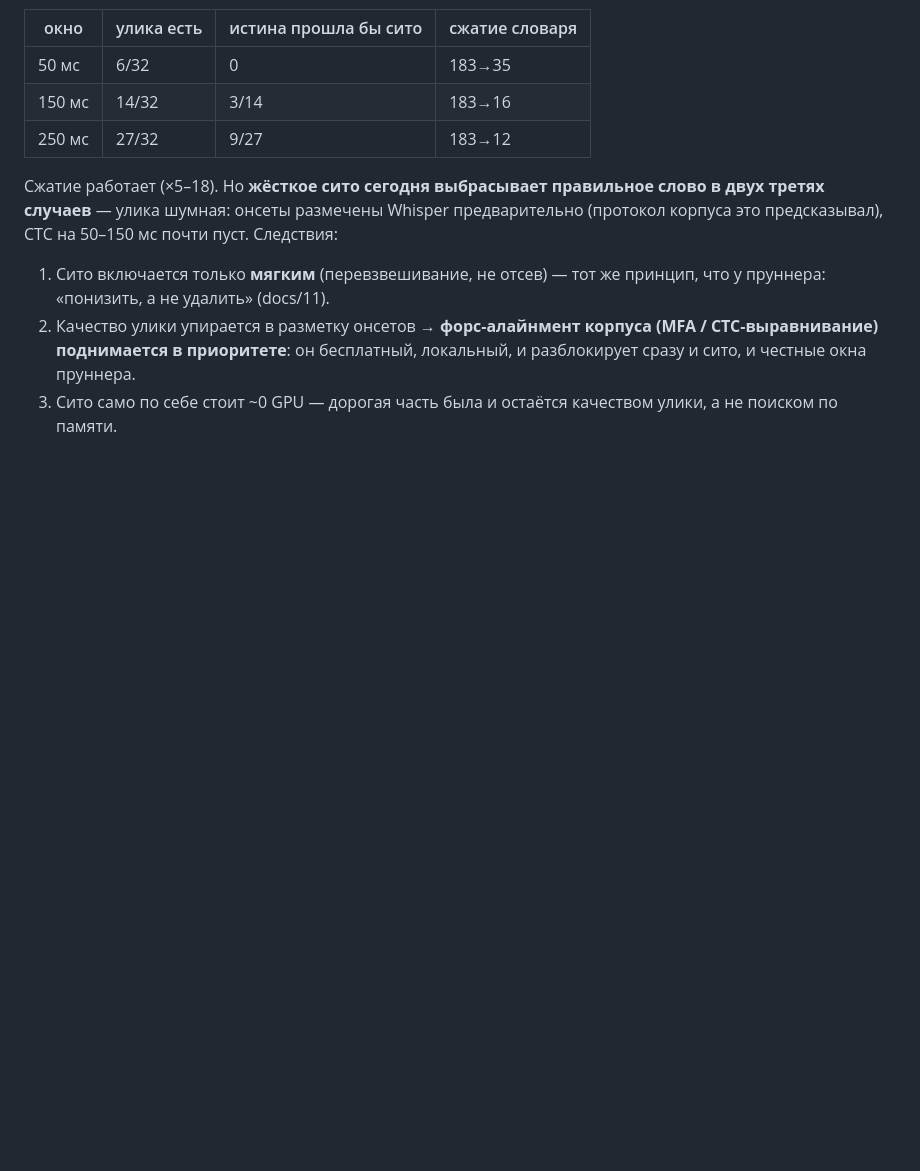
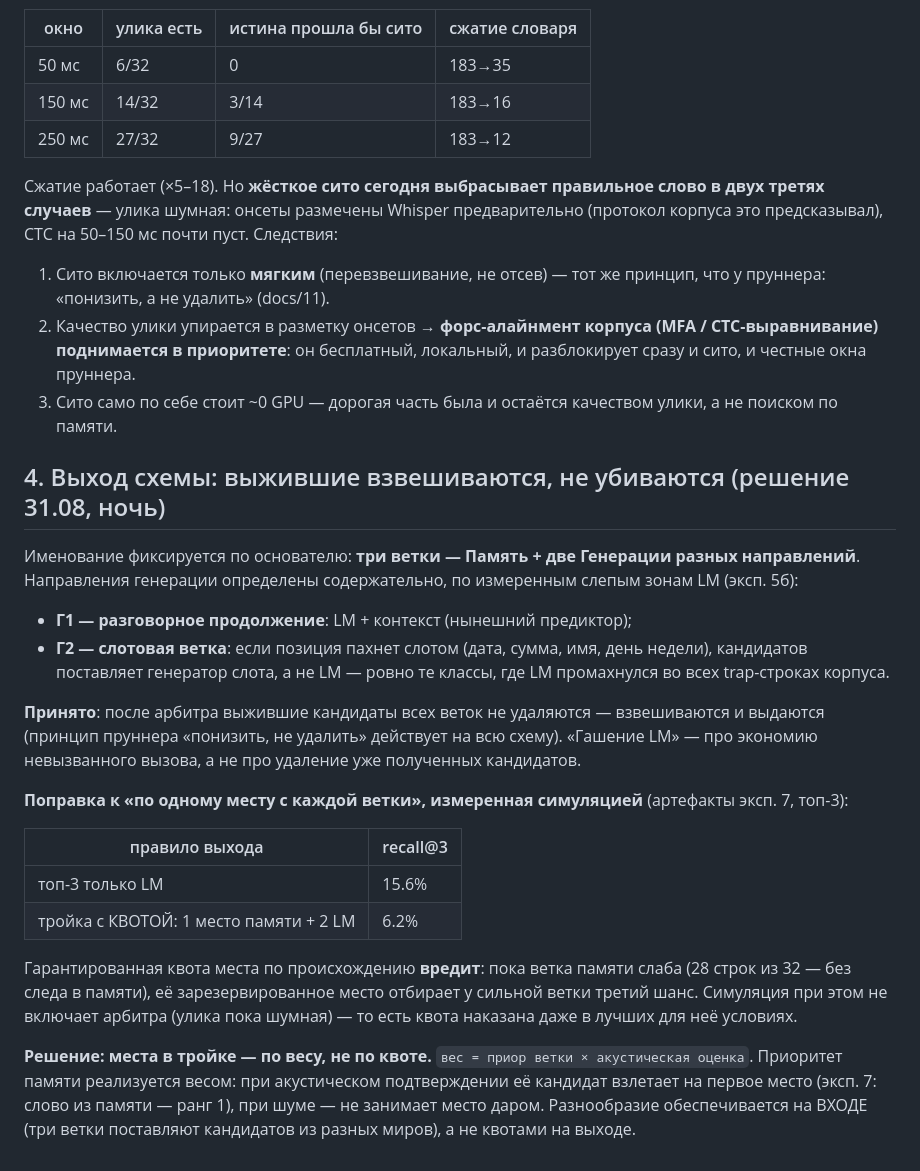
Before and after one commit to Alex011082/SameVoice, a Markdown page: docs/17-prediction-sources.md, the part around the change. Rendered like a GitHub page; blank space fills up the shorter version.

Commit message:
docs: выход схемы — выжившие взвешиваются; места по весу, не по квоте
Именование основателя принято (Память + 2 Генерации), Г2 определена как
слотовая ветка (даты/суммы/имена — измеренные слепые зоны LM). Симуляция:
квота '1 место памяти' роняет recall@3 с 15.6% до 6.2% — зарезервированное
место слабой ветки отбирает шанс у сильной. Приоритет памяти реализуется
весом через арбитра, не квотой; никто не удаляется.

Co-Authored-By: Claude Fable 5 <noreply@anthropic.com>

```diff
--- a/docs/17-prediction-sources.md
+++ b/docs/17-prediction-sources.md
@@ -99,3 +99,40 @@ STT пишет «12», человек говорит «двенадцатое»;
    локальный, и разблокирует сразу и сито, и честные окна пруннера.
 3. Сито само по себе стоит ~0 GPU — дорогая часть была и остаётся качеством
    улики, а не поиском по памяти.
+
+## 4. Выход схемы: выжившие взвешиваются, не убиваются (решение 31.08, ночь)
+
+Именование фиксируется по основателю: **три ветки — Память + две Генерации
+разных направлений**. Направления генерации определены содержательно, по
+измеренным слепым зонам LM (эксп. 5б):
+
+- **Г1 — разговорное продолжение**: LM + контекст (нынешний предиктор);
+- **Г2 — слотовая ветка**: если позиция пахнет слотом (дата, сумма, имя,
+  день недели), кандидатов поставляет генератор слота, а не LM — ровно те
+  классы, где LM промахнулся во всех trap-строках корпуса.
+
+**Принято**: после арбитра выжившие кандидаты всех веток не удаляются —
+взвешиваются и выдаются (принцип пруннера «понизить, не удалить» действует
+на всю схему). «Гашение LM» — про экономию невызванного вызова, а не про
+удаление уже полученных кандидатов.
+
+**Поправка к «по одному месту с каждой ветки», измеренная симуляцией**
+(артефакты эксп. 7, топ-3):
+
+| правило выхода | recall@3 |
+|---|---|
+| топ-3 только LM | 15.6% |
+| тройка с КВОТОЙ: 1 место памяти + 2 LM | 6.2% |
+
+Гарантированная квота места по происхождению **вредит**: пока ветка памяти
+слаба (28 строк из 32 — без следа в памяти), её зарезервированное место
+отбирает у сильной ветки третий шанс. Симуляция при этом не включает
+арбитра (улика пока шумная) — то есть квота наказана даже в лучших для неё
+условиях.
+
+**Решение: места в тройке — по весу, не по квоте.**
+`вес = приор ветки × акустическая оценка`. Приоритет памяти реализуется
+весом: при акустическом подтверждении её кандидат взлетает на первое место
+(эксп. 7: слово из памяти — ранг 1), при шуме — не занимает место даром.
+Разнообразие обеспечивается на ВХОДЕ (три ветки поставляют кандидатов из
+разных миров), а не квотами на выходе.
```
